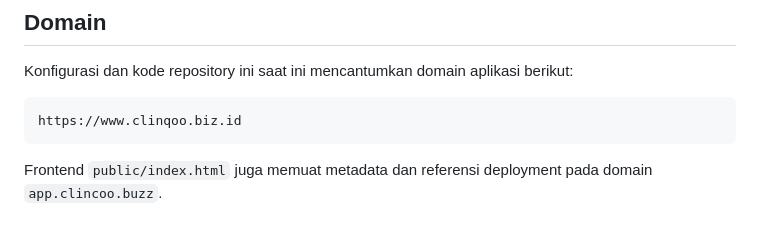
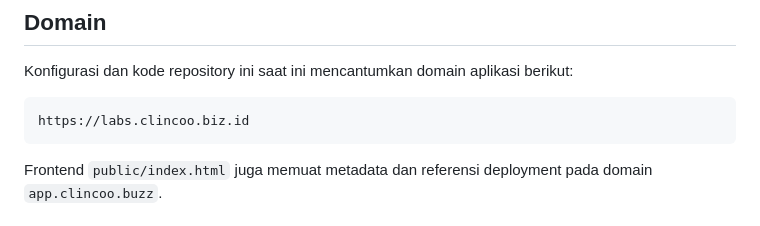
Before and after one commit to muzawwied/Clincoo-AI, a Markdown page: README.md, the part around the change. GitHub-like rendering.

Commit message:
docs: update Clincoo domain

````diff
--- a/README.md
+++ b/README.md
@@ -279,7 +279,7 @@ Environment variable/secret yang digunakan oleh backend dapat mencakup:
 Konfigurasi dan kode repository ini saat ini mencantumkan domain aplikasi berikut:
 
 ```text
-https://www.clinqoo.biz.id
+https://labs.clincoo.biz.id
 ```
 
 Frontend `public/index.html` juga memuat metadata dan referensi deployment pada domain `app.clincoo.buzz`.
````
